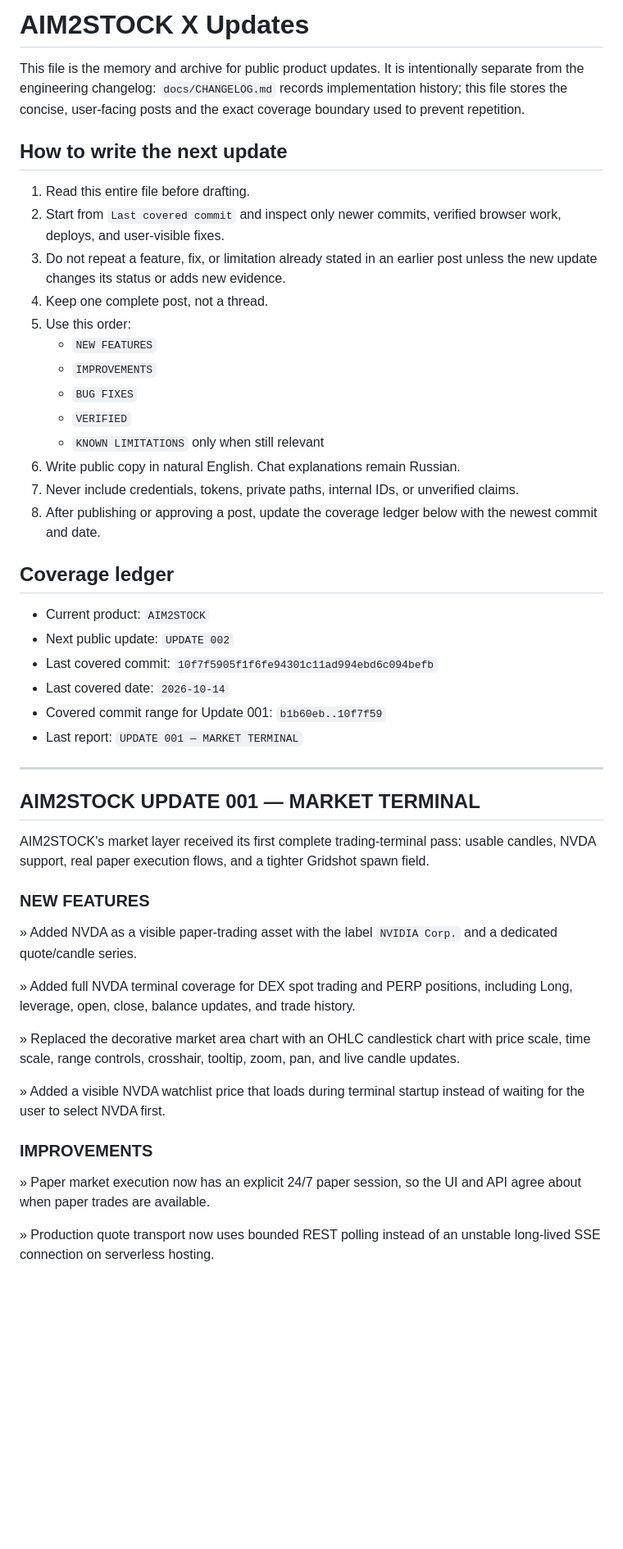
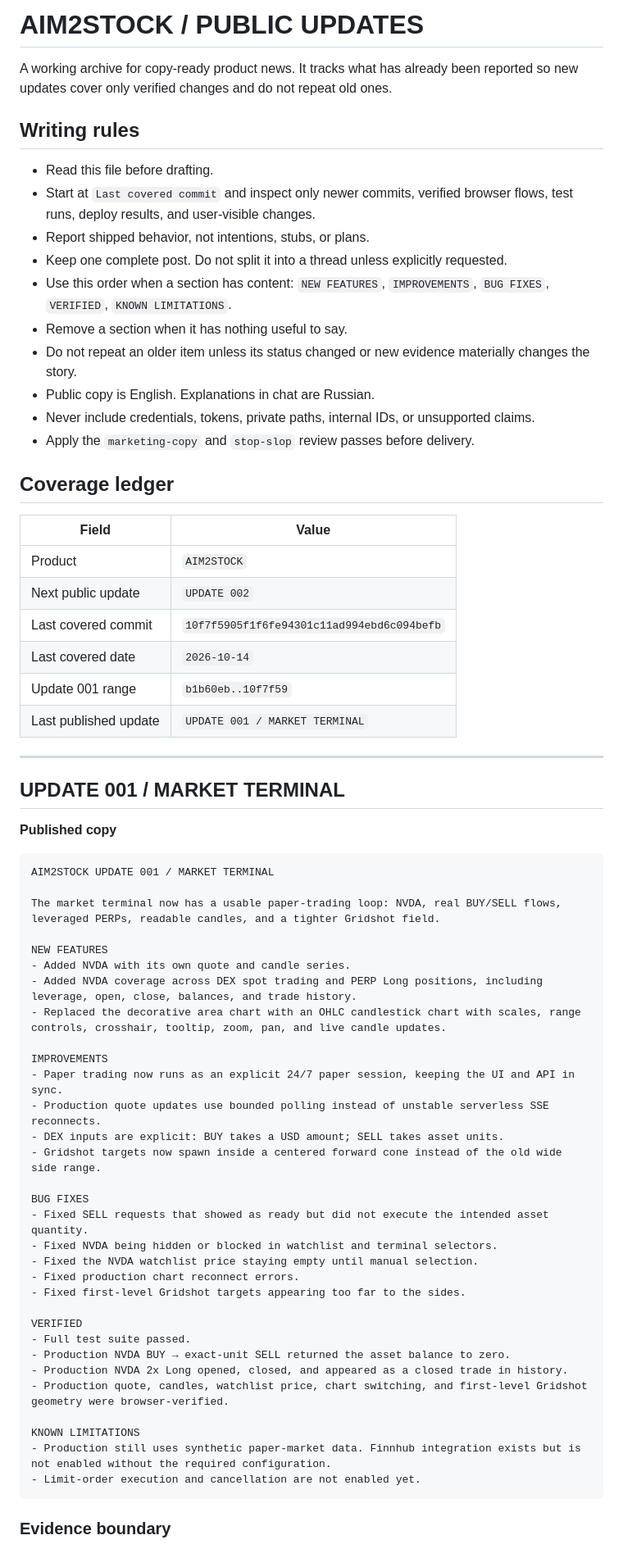
Before and after one commit to y0mek0/vibes_aim, a Markdown page: docs/X_UPDATES.md, the part around one of its changes. Shown at 82% size. Rendered like a GitHub page; blank space fills up the shorter version.

Commit message:
refine public update archive format

````diff
--- a/docs/X_UPDATES.md
+++ b/docs/X_UPDATES.md
@@ -1,51 +1,70 @@
-# AIM2STOCK X Updates
+# AIM2STOCK / PUBLIC UPDATES
 
-This file is the memory and archive for public product updates. It is intentionally separate from the engineering changelog: `docs/CHANGELOG.md` records implementation history; this file stores the concise, user-facing posts and the exact coverage boundary used to prevent repetition.
+A working archive for copy-ready product news. It tracks what has already been reported so new updates cover only verified changes and do not repeat old ones.
 
-## How to write the next update
+## Writing rules
 
-1. Read this entire file before drafting.
-2. Start from `Last covered commit` and inspect only newer commits, verified browser work, deploys, and user-visible fixes.
-3. Do not repeat a feature, fix, or limitation already stated in an earlier post unless the new update changes its status or adds new evidence.
-4. Keep one complete post, not a thread.
-5. Use this order:
-   - `NEW FEATURES`
-   - `IMPROVEMENTS`
-   - `BUG FIXES`
-   - `VERIFIED`
-   - `KNOWN LIMITATIONS` only when still relevant
-6. Write public copy in natural English. Chat explanations remain Russian.
-7. Never include credentials, tokens, private paths, internal IDs, or unverified claims.
-8. After publishing or approving a post, update the coverage ledger below with the newest commit and date.
+- Read this file before drafting.
+- Start at `Last covered commit` and inspect only newer commits, verified browser flows, test runs, deploy results, and user-visible changes.
+- Report shipped behavior, not intentions, stubs, or plans.
+- Keep one complete post. Do not split it into a thread unless explicitly requested.
+- Use this order when a section has content: `NEW FEATURES`, `IMPROVEMENTS`, `BUG FIXES`, `VERIFIED`, `KNOWN LIMITATIONS`.
+- Remove a section when it has nothing useful to say.
+- Do not repeat an older item unless its status changed or new evidence materially changes the story.
+- Public copy is English. Explanations in chat are Russian.
+- Never include credentials, tokens, private paths, internal IDs, or unsupported claims.
+- Apply the `marketing-copy` and `stop-slop` review passes before delivery.
 
 ## Coverage ledger
 
-- Current product: `AIM2STOCK`
-- Next public update: `UPDATE 002`
-- Last covered commit: `10f7f5905f1f6fe94301c11ad994ebd6c094befb`
-- Last covered date: `2026-10-14`
-- Covered commit range for Update 001: `b1b60eb..10f7f59`
-- Last report: `UPDATE 001 — MARKET TERMINAL`
+| Field | Value |
+|---|---|
+| Product | `AIM2STOCK` |
+| Next public update | `UPDATE 002` |
+| Last covered commit | `10f7f5905f1f6fe94301c11ad994ebd6c094befb` |
+| Last covered date | `2026-10-14` |
+| Update 001 range | `b1b60eb..10f7f59` |
+| Last published update | `UPDATE 001 / MARKET TERMINAL` |
 
 ---
 
-## AIM2STOCK UPDATE 001 — MARKET TERMINAL
+## UPDATE 001 / MARKET TERMINAL
 
-AIM2STOCK's market layer received its first complete trading-terminal pass: usable candles, NVDA support, real paper execution flows, and a tighter Gridshot spawn field.
+**Published copy**
 
-### NEW FEATURES
+```text
+AIM2STOCK UPDATE 001 / MARKET TERMINAL
 
-» Added NVDA as a visible paper-trading asset with the label `NVIDIA Corp.` and a dedicated quote/candle series.
+The market terminal now has a usable paper-trading loop: NVDA, real BUY/SELL flows, leveraged PERPs, readable candles, and a tighter Gridshot field.
 
-» Added full NVDA terminal coverage for DEX spot trading and PERP positions, including Long, leverage, open, close, balance updates, and trade history.
+NEW FEATURES
+- Added NVDA with its own quote and candle series.
+- Added NVDA coverage across DEX spot trading and PERP Long positions, including leverage, open, close, balances, and trade history.
+- Replaced the decorative area chart with an OHLC candlestick chart with scales, range controls, crosshair, tooltip, zoom, pan, and live candle updates.
 
-» Replaced the decorative market area chart with an OHLC candlestick chart with price scale, time scale, range controls, crosshair, tooltip, zoom, pan, and live candle updates.
+IMPROVEMENTS
+- Paper trading now runs as an explicit 24/7 paper session, keeping the UI and API in sync.
+- Production quote updates use bounded polling instead of unstable serverless SSE reconnects.
+- DEX inputs are explicit: BUY takes a USD amount; SELL takes asset units.
+- Gridshot targets now spawn inside a centered forward cone instead of the old wide side range.
 
-» Added a visible NVDA watchlist price that loads during terminal startup instead of waiting for the user to select NVDA first.
+BUG FIXES
+- Fixed SELL requests that showed as ready but did not execute the intended asset quantity.
+- Fixed NVDA being hidden or blocked in watchlist and terminal selectors.
+- Fixed the NVDA watchlist price staying empty until manual selection.
+- Fixed production chart reconnect errors.
+- Fixed first-level Gridshot targets appearing too far to the sides.
 
-### IMPROVEMENTS
+VERIFIED
+- Full test suite passed.
+- Production NVDA BUY → exact-unit SELL returned the asset balance to zero.
+- Production NVDA 2x Long opened, closed, and appeared as a closed trade in history.
+- Production quote, candles, watchlist price, chart switching, and first-level Gridshot geometry were browser-verified.
 
-» Paper market execution now has an explicit 24/7 paper session, so the UI and API agree about when paper trades are available.
+KNOWN LIMITATIONS
+- Production still uses synthetic paper-market data. Finnhub integration exists but is not enabled without the required configuration.
+- Limit-order execution and cancellation are not enabled yet.
+```
 
-» Production quote transport now uses bounded REST polling instead of an unstable long-lived SSE connection on serverless hosting.
+### Evidence boundary
 
````
Also changed, not shown: other parts of docs/X_UPDATES.md (+22 -41 lines).
